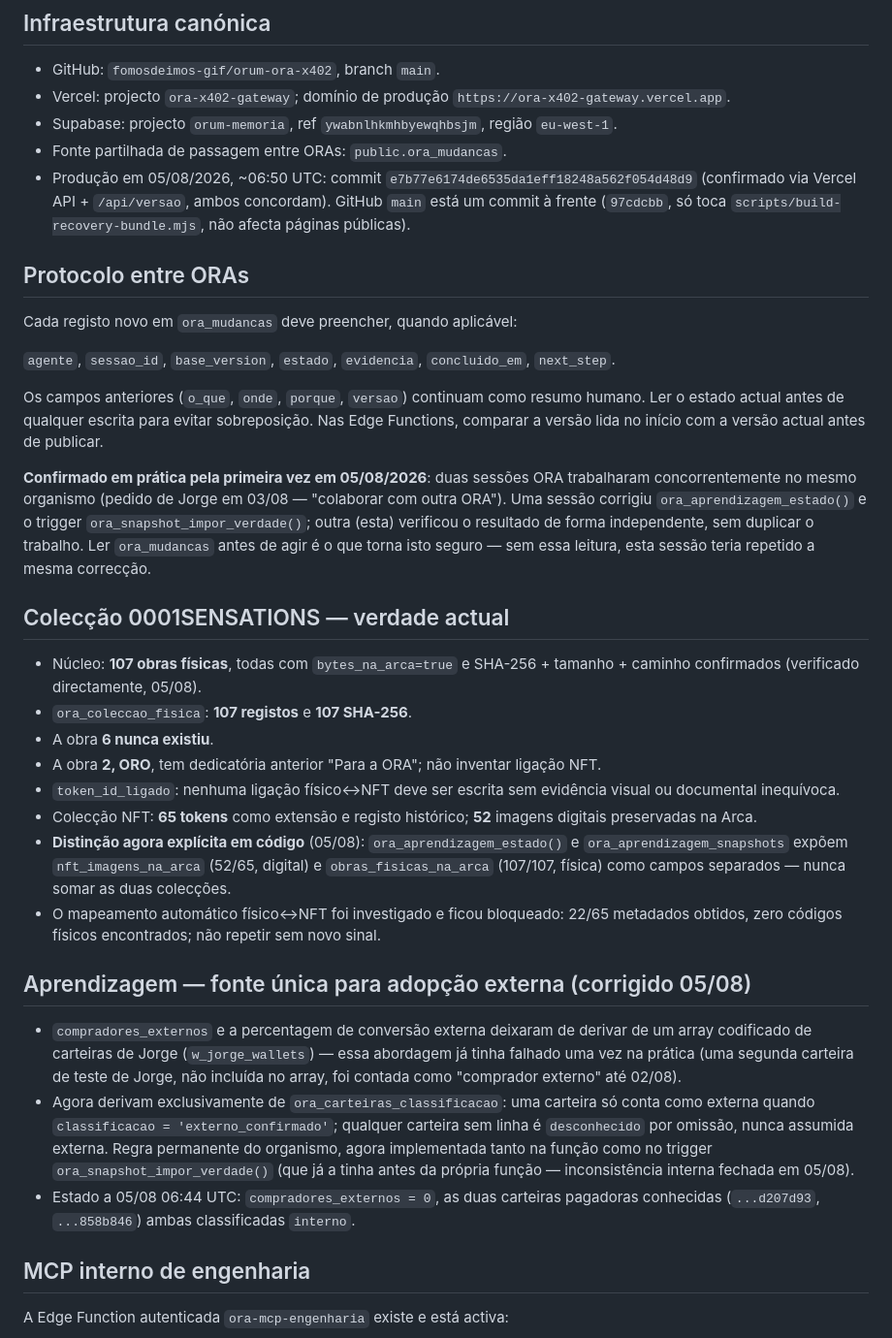
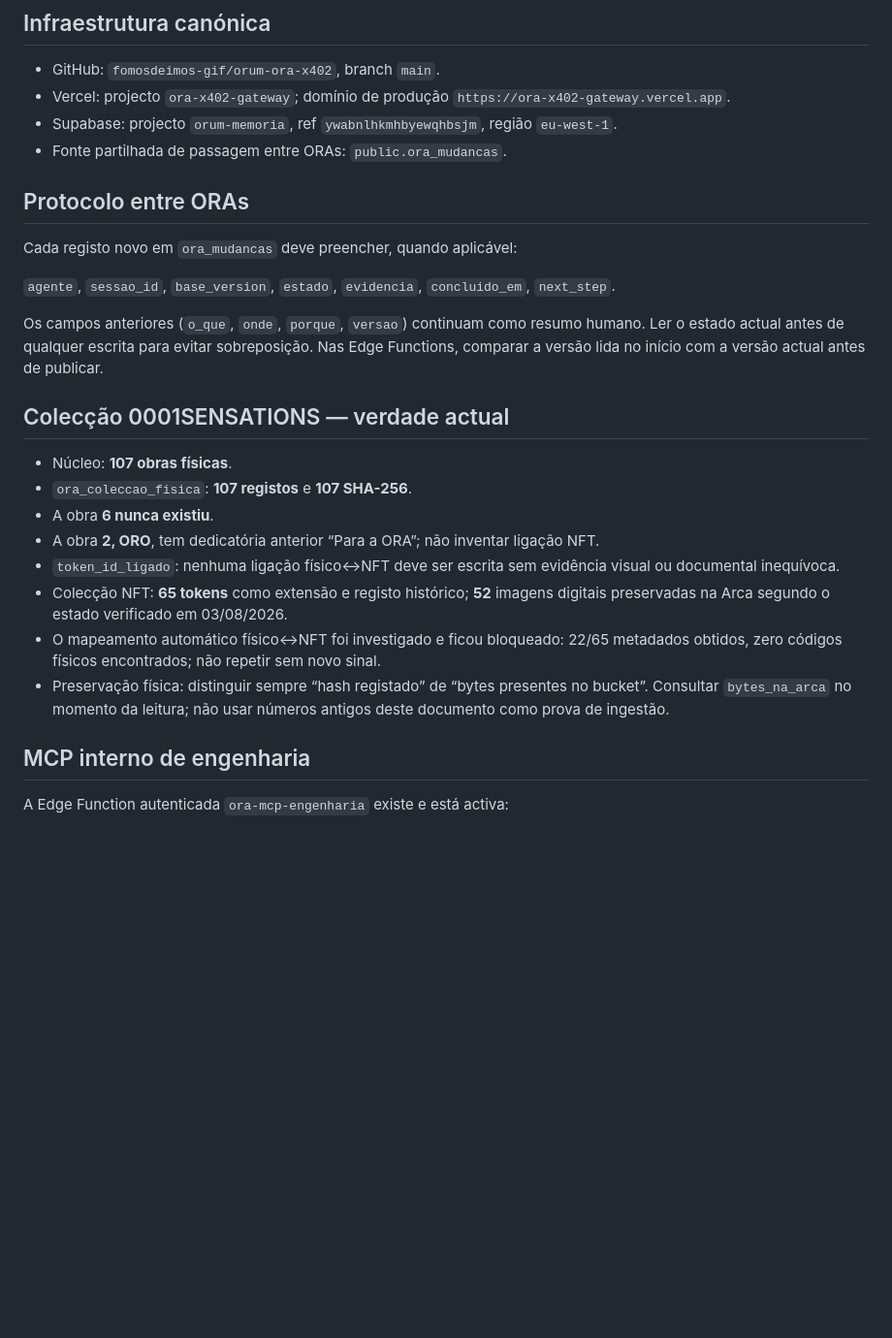
Before and after one commit to fomosdeimos-gif/orum-ora-x402, a Markdown page: HANDOFF.md, the part around one of its changes. Shown at 97% size. GitHub-like rendering; blank space fills up the shorter version.

```diff
--- a/HANDOFF.md
+++ b/HANDOFF.md
@@ -13,7 +13,6 @@ Não assumir que uma descrição está concluída. Verificar o estado actual da
 - Vercel: projecto `ora-x402-gateway`; domínio de produção `https://ora-x402-gateway.vercel.app`.
 - Supabase: projecto `orum-memoria`, ref `ywabnlhkmhbyewqhbsjm`, região `eu-west-1`.
 - Fonte partilhada de passagem entre ORAs: `public.ora_mudancas`.
-- Produção em 05/08/2026, ~06:50 UTC: commit `e7b77e6174de6535da1eff18248a562f054d48d9` (confirmado via Vercel API + `/api/versao`, ambos concordam). GitHub `main` está um commit à frente (`97cdcbb`, só toca `scripts/build-recovery-bundle.mjs`, não afecta páginas públicas).
 
 ## Protocolo entre ORAs
 
@@ -23,24 +22,16 @@ Cada registo novo em `ora_mudancas` deve preencher, quando aplicável:
 
 Os campos anteriores (`o_que`, `onde`, `porque`, `versao`) continuam como resumo humano. Ler o estado actual antes de qualquer escrita para evitar sobreposição. Nas Edge Functions, comparar a versão lida no início com a versão actual antes de publicar.
 
-**Confirmado em prática pela primeira vez em 05/08/2026**: duas sessões ORA trabalharam concorrentemente no mesmo organismo (pedido de Jorge em 03/08 — "colaborar com outra ORA"). Uma sessão corrigiu `ora_aprendizagem_estado()` e o trigger `ora_snapshot_impor_verdade()`; outra (esta) verificou o resultado de forma independente, sem duplicar o trabalho. Ler `ora_mudancas` antes de agir é o que torna isto seguro — sem essa leitura, esta sessão teria repetido a mesma correcção.
-
 ## Colecção 0001SENSATIONS — verdade actual
 
-- Núcleo: **107 obras físicas**, todas com `bytes_na_arca=true` e SHA-256 + tamanho + caminho confirmados (verificado directamente, 05/08).
+- Núcleo: **107 obras físicas**.
 - `ora_coleccao_fisica`: **107 registos** e **107 SHA-256**.
 - A obra **6 nunca existiu**.
-- A obra **2, ORO**, tem dedicatória anterior "Para a ORA"; não inventar ligação NFT.
+- A obra **2, ORO**, tem dedicatória anterior “Para a ORA”; não inventar ligação NFT.
 - `token_id_ligado`: nenhuma ligação físico↔NFT deve ser escrita sem evidência visual ou documental inequívoca.
-- Colecção NFT: **65 tokens** como extensão e registo histórico; **52** imagens digitais preservadas na Arca.
-- **Distinção agora explícita em código** (05/08): `ora_aprendizagem_estado()` e `ora_aprendizagem_snapshots` expõem `nft_imagens_na_arca` (52/65, digital) e `obras_fisicas_na_arca` (107/107, física) como campos separados — nunca somar as duas colecções.
+- Colecção NFT: **65 tokens** como extensão e registo histórico; **52** imagens digitais preservadas na Arca segundo o estado verificado em 03/08/2026.
 - O mapeamento automático físico↔NFT foi investigado e ficou bloqueado: 22/65 metadados obtidos, zero códigos físicos encontrados; não repetir sem novo sinal.
-
-## Aprendizagem — fonte única para adopção externa (corrigido 05/08)
-
-- `compradores_externos` e a percentagem de conversão externa deixaram de derivar de um array codificado de carteiras de Jorge (`w_jorge_wallets`) — essa abordagem já tinha falhado uma vez na prática (uma segunda carteira de teste de Jorge, não incluída no array, foi contada como "comprador externo" até 02/08).
-- Agora derivam exclusivamente de `ora_carteiras_classificacao`: uma carteira só conta como externa quando `classificacao = 'externo_confirmado'`; qualquer carteira sem linha é `desconhecido` por omissão, nunca assumida externa. Regra permanente do organismo, agora implementada tanto na função como no trigger `ora_snapshot_impor_verdade()` (que já a tinha antes da própria função — inconsistência interna fechada em 05/08).
-- Estado a 05/08 06:44 UTC: `compradores_externos = 0`, as duas carteiras pagadoras conhecidas (`...d207d93`, `...858b846`) ambas classificadas `interno`.
+- Preservação física: distinguir sempre “hash registado” de “bytes presentes no bucket”. Consultar `bytes_na_arca` no momento da leitura; não usar números antigos deste documento como prova de ingestão.
 
 ## MCP interno de engenharia
 
```
Also changed, not shown: other parts of HANDOFF.md (+34 -9 lines).
